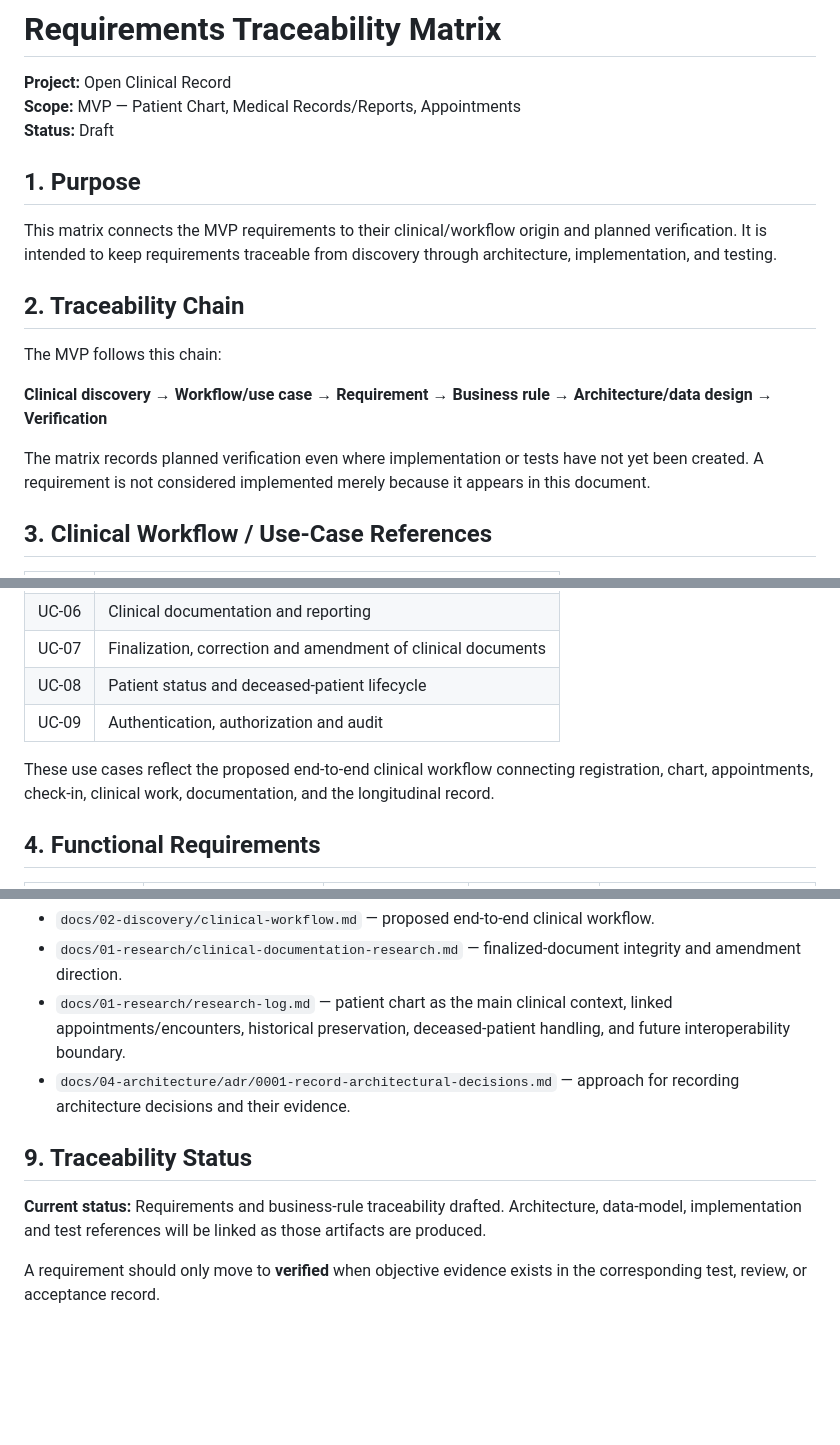
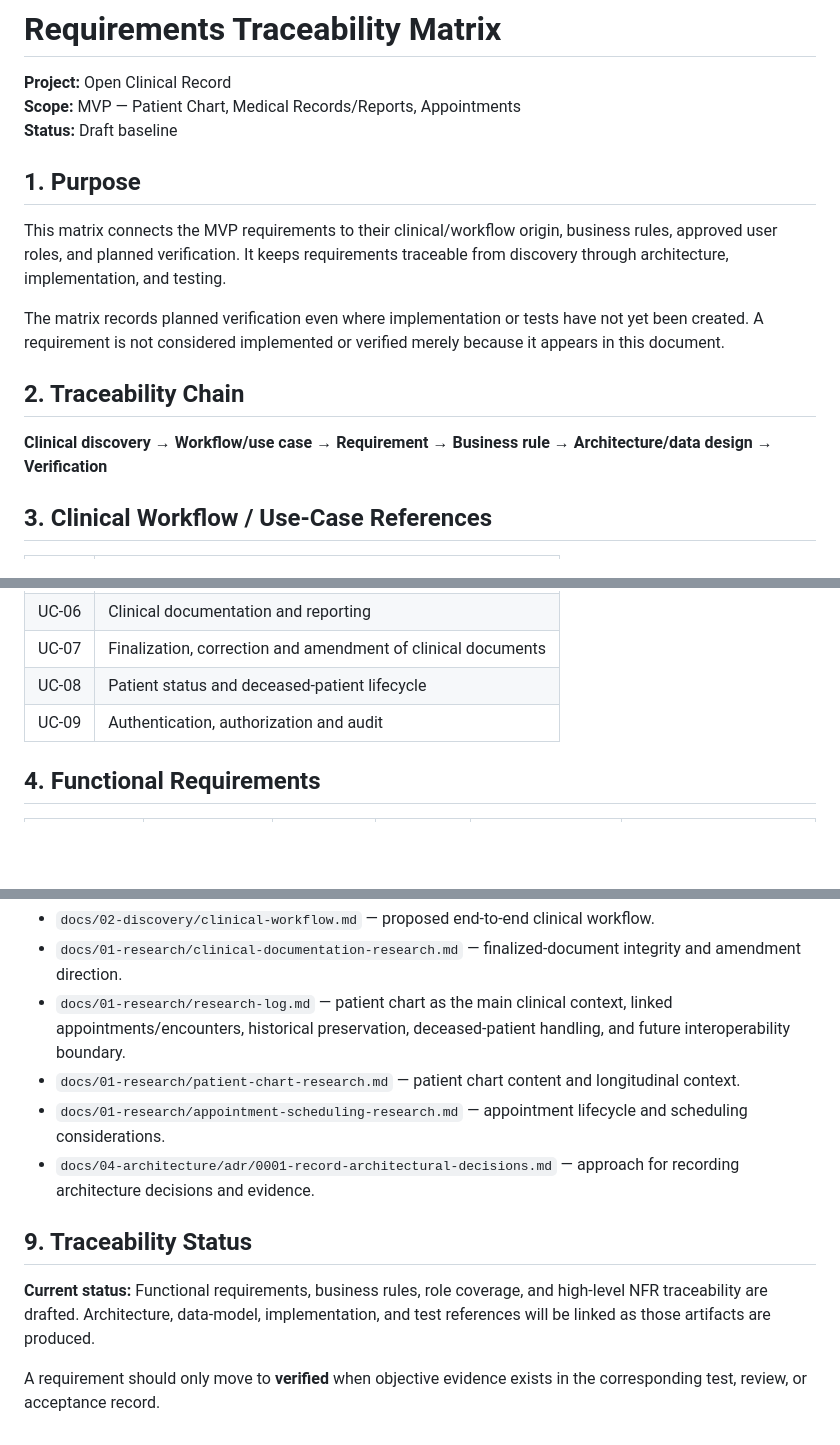
Before and after one commit to elan-thinks/open-clinical-record, a Markdown page: docs/03-requirements/traceability-matrix.md, 3 parts joined by grey strips. Drawn GitHub-style; blank space fills up the shorter version.

```diff
--- a/docs/03-requirements/traceability-matrix.md
+++ b/docs/03-requirements/traceability-matrix.md
@@ -2,19 +2,17 @@
 
 **Project:** Open Clinical Record
 **Scope:** MVP — Patient Chart, Medical Records/Reports, Appointments
-**Status:** Draft
+**Status:** Draft baseline
 
 ## 1. Purpose
 
-This matrix connects the MVP requirements to their clinical/workflow origin and planned verification. It is intended to keep requirements traceable from discovery through architecture, implementation, and testing.
+This matrix connects the MVP requirements to their clinical/workflow origin, business rules, approved user roles, and planned verification. It keeps requirements traceable from discovery through architecture, implementation, and testing.
+
+The matrix records planned verification even where implementation or tests have not yet been created. A requirement is not considered implemented or verified merely because it appears in this document.
 
 ## 2. Traceability Chain
 
-The MVP follows this chain:
-
 **Clinical discovery → Workflow/use case → Requirement → Business rule → Architecture/data design → Verification**
-
-The matrix records planned verification even where implementation or tests have not yet been created. A requirement is not considered implemented merely because it appears in this document.
 
 ## 3. Clinical Workflow / Use-Case References
 
@@ -30,7 +28,5 @@ The matrix records planned verification even where implementation or tests have
 | UC-08 | Patient status and deceased-patient lifecycle |
 | UC-09 | Authentication, authorization and audit |
 
-These use cases reflect the proposed end-to-end clinical workflow connecting registration, chart, appointments, check-in, clinical work, documentation, and the longitudinal record.
-
 ## 4. Functional Requirements
 
@@ -129,10 +125,12 @@ The matrix is grounded in the project's current discovery and research artifacts
 - `docs/02-discovery/clinical-workflow.md` — proposed end-to-end clinical workflow.
 - `docs/01-research/clinical-documentation-research.md` — finalized-document integrity and amendment direction.
 - `docs/01-research/research-log.md` — patient chart as the main clinical context, linked appointments/encounters, historical preservation, deceased-patient handling, and future interoperability boundary.
-- `docs/04-architecture/adr/0001-record-architectural-decisions.md` — approach for recording architecture decisions and their evidence.
+- `docs/01-research/patient-chart-research.md` — patient chart content and longitudinal context.
+- `docs/01-research/appointment-scheduling-research.md` — appointment lifecycle and scheduling considerations.
+- `docs/04-architecture/adr/0001-record-architectural-decisions.md` — approach for recording architecture decisions and evidence.
 
 ## 9. Traceability Status
 
-**Current status:** Requirements and business-rule traceability drafted. Architecture, data-model, implementation and test references will be linked as those artifacts are produced.
+**Current status:** Functional requirements, business rules, role coverage, and high-level NFR traceability are drafted. Architecture, data-model, implementation, and test references will be linked as those artifacts are produced.
 
 A requirement should only move to **verified** when objective evidence exists in the corresponding test, review, or acceptance record.
```
Also changed, not shown: other parts of docs/03-requirements/traceability-matrix.md (+66 -66 lines).
